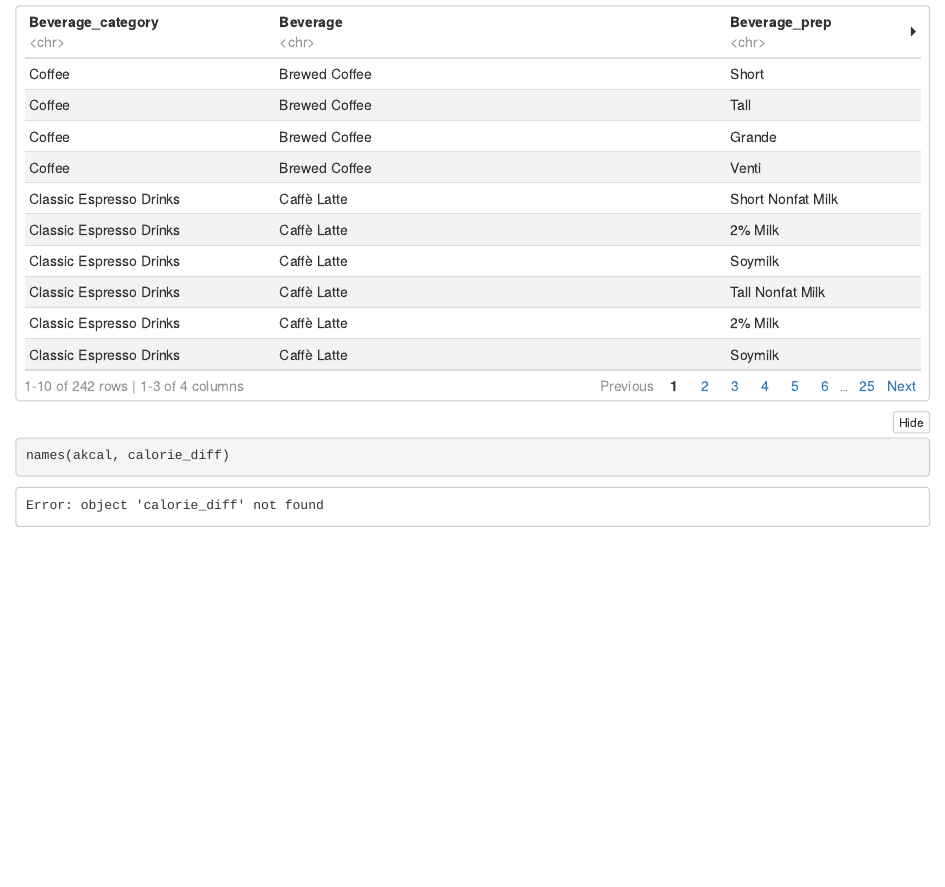
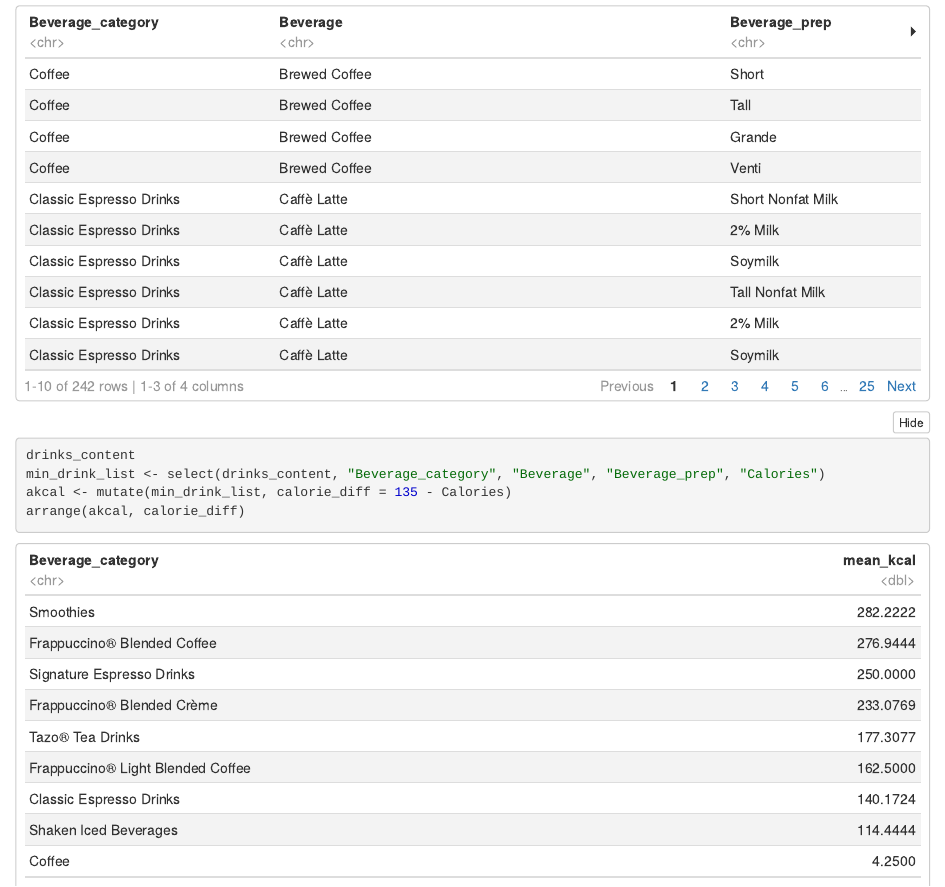
Before and after one commit to kanghinlee/codeclan_homework_kanghlee, an R Markdown document (week_01/day_02/Week01_Day02_HW/Week01_Day02_HW.Rmd): the page in a window 1100 px wide, from 70 px down. The pictures show the output file week_01/day_02/Week01_Day02_HW/Week01_Day02_HW.nb.html that the author committed with the source, opened offline.

Commit message:
This is the word answer.

````diff
--- a/week_01/day_02/Week01_Day02_HW/Week01_Day02_HW.Rmd
+++ b/week_01/day_02/Week01_Day02_HW/Week01_Day02_HW.Rmd
@@ -9,6 +9,10 @@ select(drinks_content, "Beverage_category", "Beverage", "Beverage_prep", "Calori
 ```
 ```{r}
 drinks_content
-akcal <- mutate(drinks_content, calorie_diff = 135 - Calories)
-names(akcal, calorie_diff)
+min_drink_list <- select(drinks_content, "Beverage_category", "Beverage", "Beverage_prep", "Calories")
+akcal <- mutate(min_drink_list, calorie_diff = 135 - Calories)
+arrange(akcal, calorie_diff)
 ```
+
+
+```{r}
@@ -14,0 +23 @@ names(akcal, calorie_diff)
+```{r}
````
Also changed, not shown: week_01/day_02/Week01_Day02_HW/Week01_Day02_HW.nb.html, week_01/day_02/Week01_Day02_HW/Week01_Day02_HW.Rmd (8 more changed lines), 1 other file.
